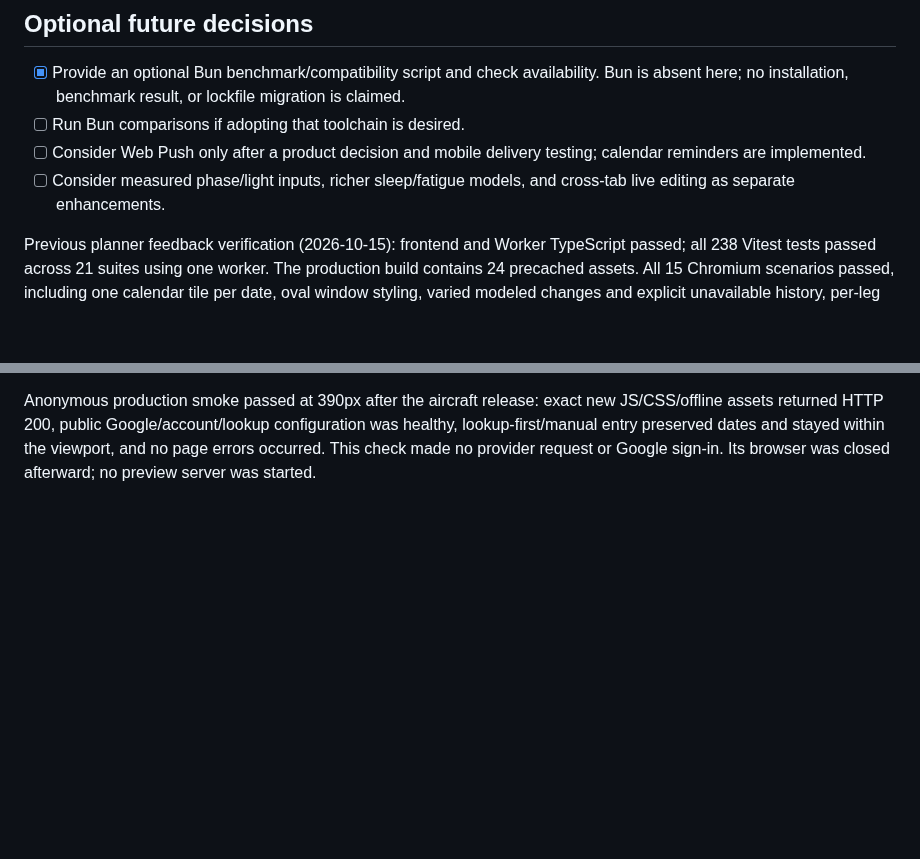
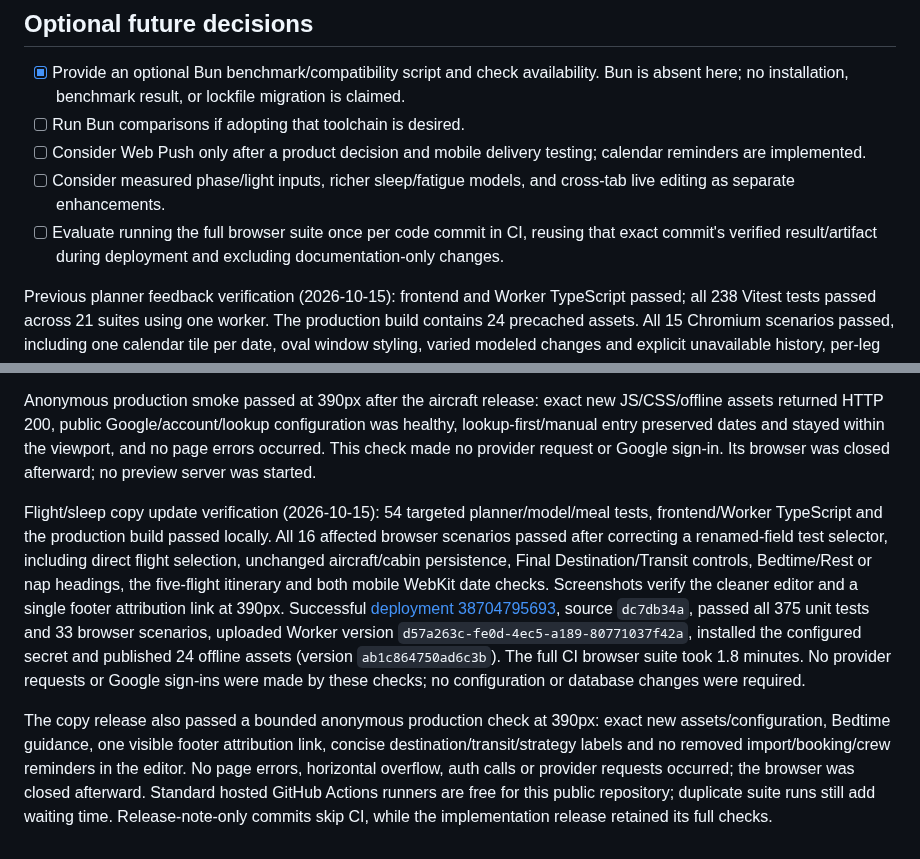
Before and after one commit to maniksurtani/rephase, a Markdown page: TODO.md, 2 parts joined by grey strips. GitHub-like rendering; blank space fills up the shorter version.

```diff
--- a/TODO.md
+++ b/TODO.md
@@ -188,6 +188,7 @@ Amadeus Self-Service is discontinued. AirLabs's near-term schedules and Skyscann
 - [ ] Run Bun comparisons if adopting that toolchain is desired.
 - [ ] Consider Web Push only after a product decision and mobile delivery testing; calendar reminders are implemented.
 - [ ] Consider measured phase/light inputs, richer sleep/fatigue models, and cross-tab live editing as separate enhancements.
+- [ ] Evaluate running the full browser suite once per code commit in CI, reusing that exact commit's verified result/artifact during deployment and excluding documentation-only changes.
 
 Previous planner feedback verification (2026-10-15): frontend and Worker TypeScript passed; all 238 Vitest tests passed across 21 suites using one worker. The production build contains 24 precached assets. All 15 Chromium scenarios passed, including one calendar tile per date, oval window styling, varied modeled changes and explicit unavailable history, per-leg meal policies and both meal clocks, the five-flight itinerary/date-line transit, minute-only arrival defaulting, saved-arrival preservation, mobile overflow, and existing offline/account/flight/adherence behavior. Unit coverage includes missed/actual sleep history, connection/airborne meal constraints, deduplicated alarm-free meal calendar events, and all source clocks contributing to Today. Initial implementation checks also verified local D1 migrations/API responses, scheduled cache purging, launcher startup/shutdown, and real Wrangler dry-run bundling; no Worker behavior changed in this refinement.
 
@@ -210,3 +211,7 @@ Aircraft update verification (2026-10-15): frontend/Worker TypeScript, all 375 V
 Separate secure diagnostic [38699851931](https://github.com/maniksurtani/rephase/actions/runs/38699851931) confirmed HTTP 200, one real QF103 record with a model, one normalized candidate retaining its model and no warnings. It made exactly one provider request, leaving 388/400 units, with only safe presence counts logged. Account daily/monthly reservations remained 0 and the global monthly counter remained 10. Real-account import and wider dated-flight/equipment coverage remain acceptance checks.
 
 Anonymous production smoke passed at 390px after the aircraft release: exact new JS/CSS/offline assets returned HTTP 200, public Google/account/lookup configuration was healthy, lookup-first/manual entry preserved dates and stayed within the viewport, and no page errors occurred. This check made no provider request or Google sign-in. Its browser was closed afterward; no preview server was started.
+
+Flight/sleep copy update verification (2026-10-15): 54 targeted planner/model/meal tests, frontend/Worker TypeScript and the production build passed locally. All 16 affected browser scenarios passed after correcting a renamed-field test selector, including direct flight selection, unchanged aircraft/cabin persistence, Final Destination/Transit controls, Bedtime/Rest or nap headings, the five-flight itinerary and both mobile WebKit date checks. Screenshots verify the cleaner editor and a single footer attribution link at 390px. Successful [deployment 38704795693](https://github.com/maniksurtani/rephase/actions/runs/38704795693), source `dc7db34a`, passed all 375 unit tests and 33 browser scenarios, uploaded Worker version `d57a263c-fe0d-4ec5-a189-80771037f42a`, installed the configured secret and published 24 offline assets (version `ab1c864750ad6c3b`). The full CI browser suite took 1.8 minutes. No provider requests or Google sign-ins were made by these checks; no configuration or database changes were required.
+
+The copy release also passed a bounded anonymous production check at 390px: exact new assets/configuration, Bedtime guidance, one visible footer attribution link, concise destination/transit/strategy labels and no removed import/booking/crew reminders in the editor. No page errors, horizontal overflow, auth calls or provider requests occurred; the browser was closed afterward. Standard hosted GitHub Actions runners are free for this public repository; duplicate suite runs still add waiting time. Release-note-only commits skip CI, while the implementation release retained its full checks.
```
Also changed, not shown: other parts of TODO.md (+1 -1 lines), DESIGN.md (+1 -1 lines), README.md (+1 -1 lines).
